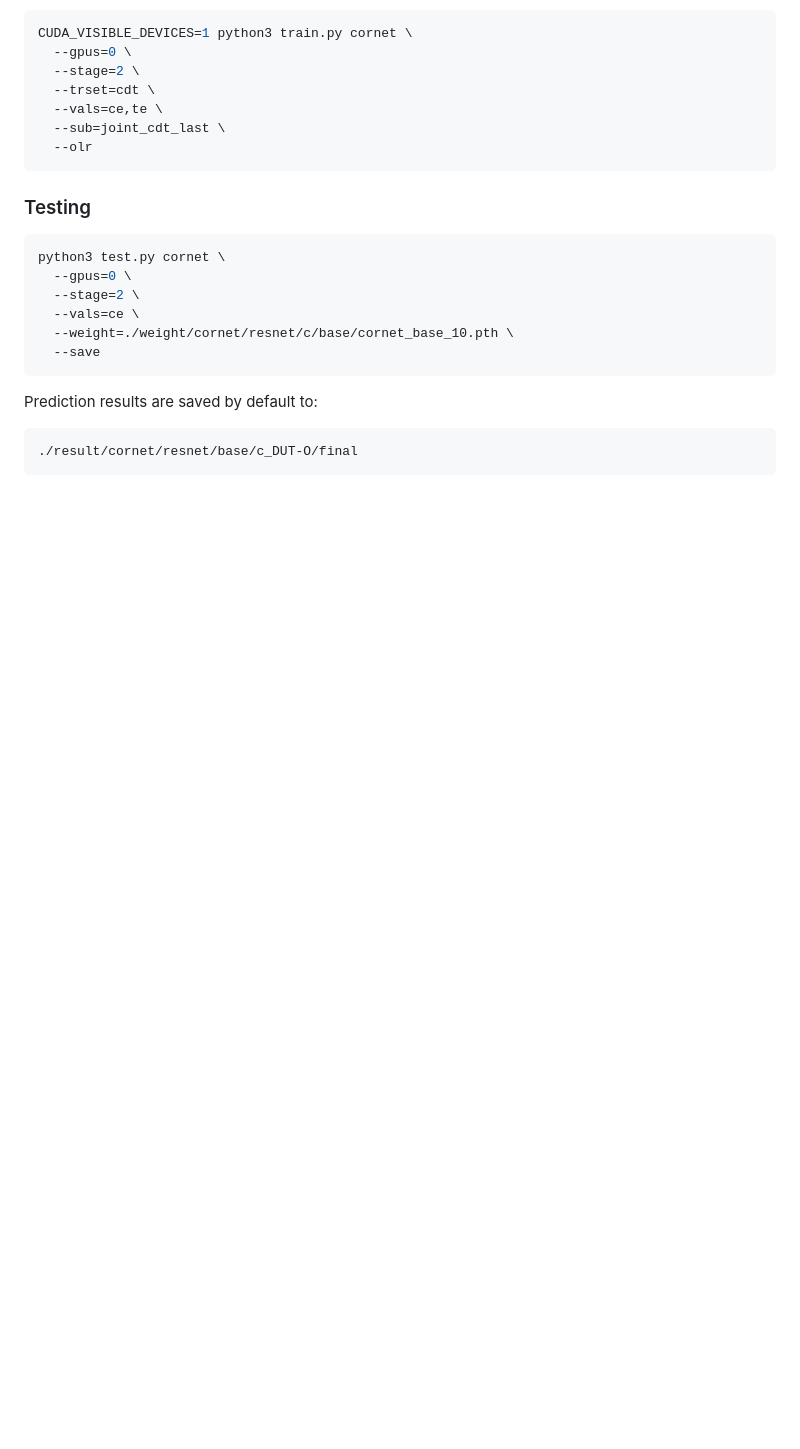
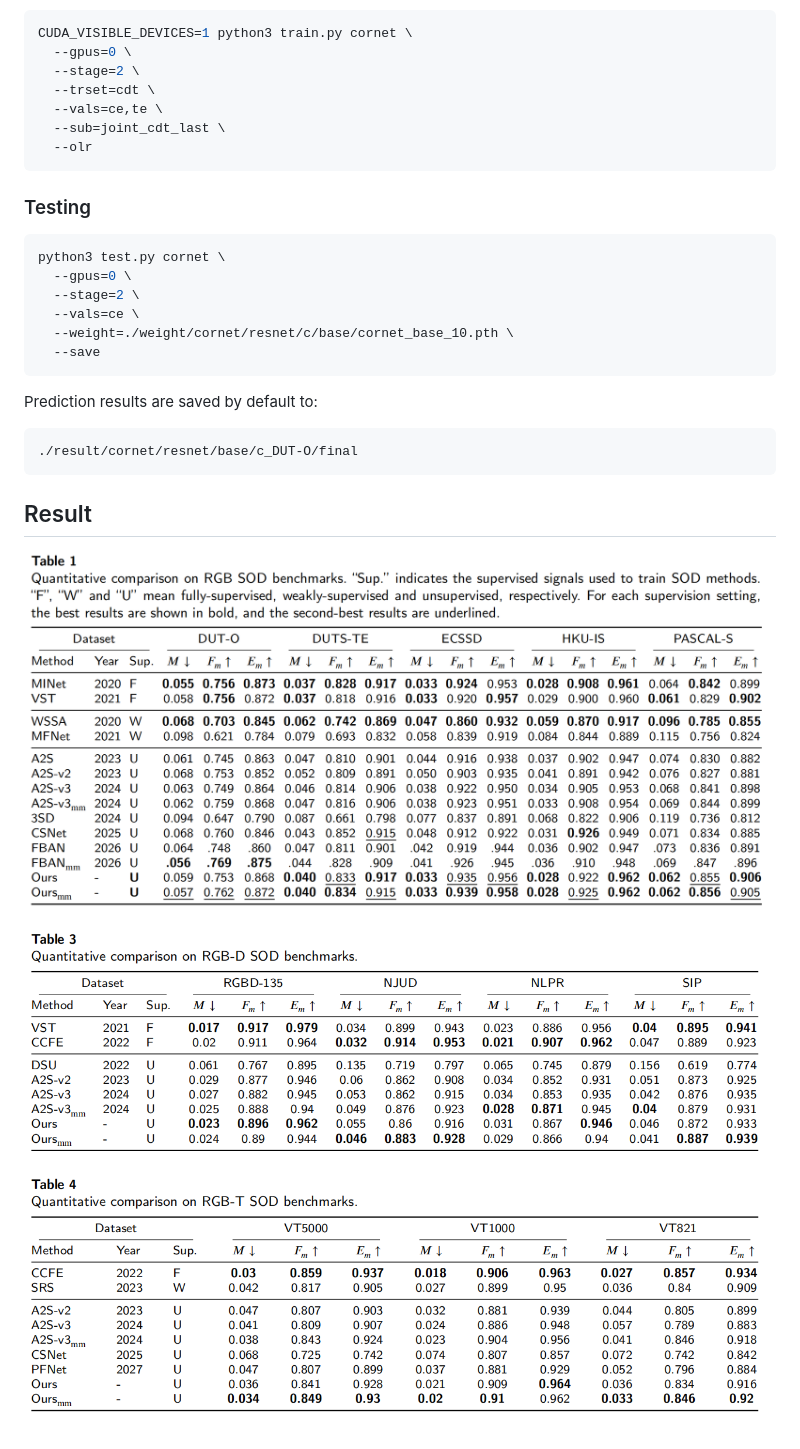
Before and after one commit to sffjsf/a2s-dino, a Markdown page: README.md, the part around one of its changes. Drawn GitHub-style; pictures changed too: fig/image-1.png (added), fig/imagergb.png (added); blank space fills up the shorter version.

Commit message:
readme fig

````diff
--- a/README.md
+++ b/README.md
@@ -146,3 +148,9 @@ Prediction results are saved by default to:
 ```text
 ./result/cornet/resnet/base/c_DUT-O/final
 ```
+
+## Result
+
+![alt text](fig/imagergb.png)
+
+![alt text](fig/image-1.png)
````
Also changed, not shown: other parts of README.md (+5 -3 lines), fig/image.png (added).
